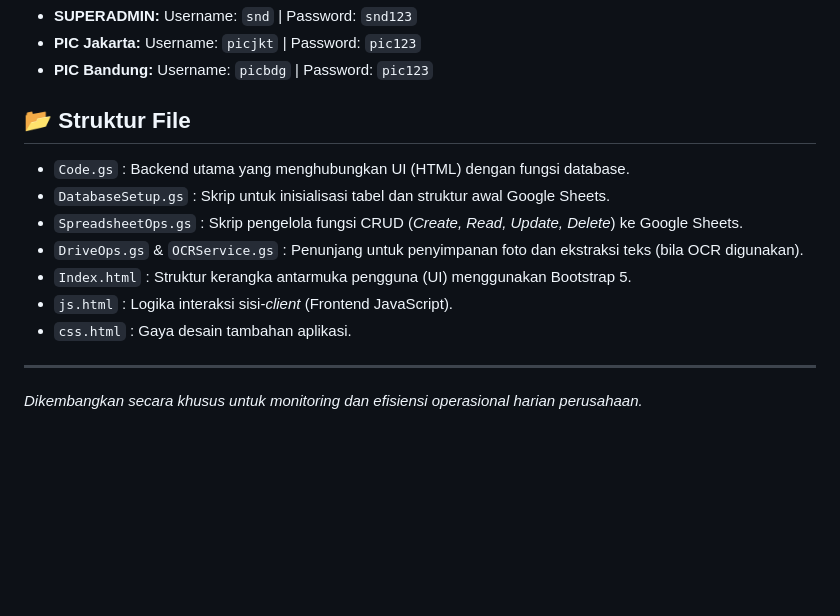
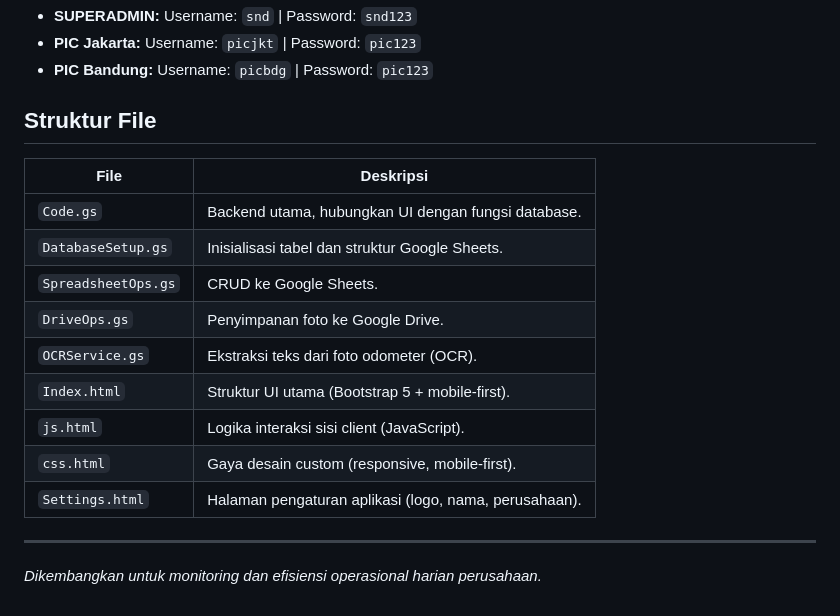
Before and after one commit to sndsupport/Monitoring-BBM-, a Markdown page: README.md, the part around one of its changes. Drawn GitHub-style; blank space fills up the shorter version.

```diff
--- a/README.md
+++ b/README.md
@@ -43,14 +66,20 @@ Jika Anda sudah menjalankan `seedDummyData()`, Anda bisa login menggunakan akun
 - **PIC Jakarta:** Username: `picjkt` | Password: `pic123`
 - **PIC Bandung:** Username: `picbdg` | Password: `pic123`
 
-## 📂 Struktur File
-- `Code.gs` : Backend utama yang menghubungkan UI (HTML) dengan fungsi database.
-- `DatabaseSetup.gs` : Skrip untuk inisialisasi tabel dan struktur awal Google Sheets.
-- `SpreadsheetOps.gs` : Skrip pengelola fungsi CRUD (*Create, Read, Update, Delete*) ke Google Sheets.
-- `DriveOps.gs` & `OCRService.gs` : Penunjang untuk penyimpanan foto dan ekstraksi teks (bila OCR digunakan).
-- `Index.html` : Struktur kerangka antarmuka pengguna (UI) menggunakan Bootstrap 5.
-- `js.html` : Logika interaksi sisi-*client* (Frontend JavaScript).
-- `css.html` : Gaya desain tambahan aplikasi.
+## Struktur File
+
+| File | Deskripsi |
+|------|-----------|
+| `Code.gs` | Backend utama, hubungkan UI dengan fungsi database. |
+| `DatabaseSetup.gs` | Inisialisasi tabel dan struktur Google Sheets. |
+| `SpreadsheetOps.gs` | CRUD ke Google Sheets. |
+| `DriveOps.gs` | Penyimpanan foto ke Google Drive. |
+| `OCRService.gs` | Ekstraksi teks dari foto odometer (OCR). |
+| `Index.html` | Struktur UI utama (Bootstrap 5 + mobile-first). |
+| `js.html` | Logika interaksi sisi client (JavaScript). |
+| `css.html` | Gaya desain custom (responsive, mobile-first). |
+| `Settings.html` | Halaman pengaturan aplikasi (logo, nama, perusahaan). |
 
 ---
-*Dikembangkan secara khusus untuk monitoring dan efisiensi operasional harian perusahaan.*
+
+*Dikembangkan untuk monitoring dan efisiensi operasional harian perusahaan.*
```
Also changed, not shown: other parts of README.md (+45 -22 lines).
